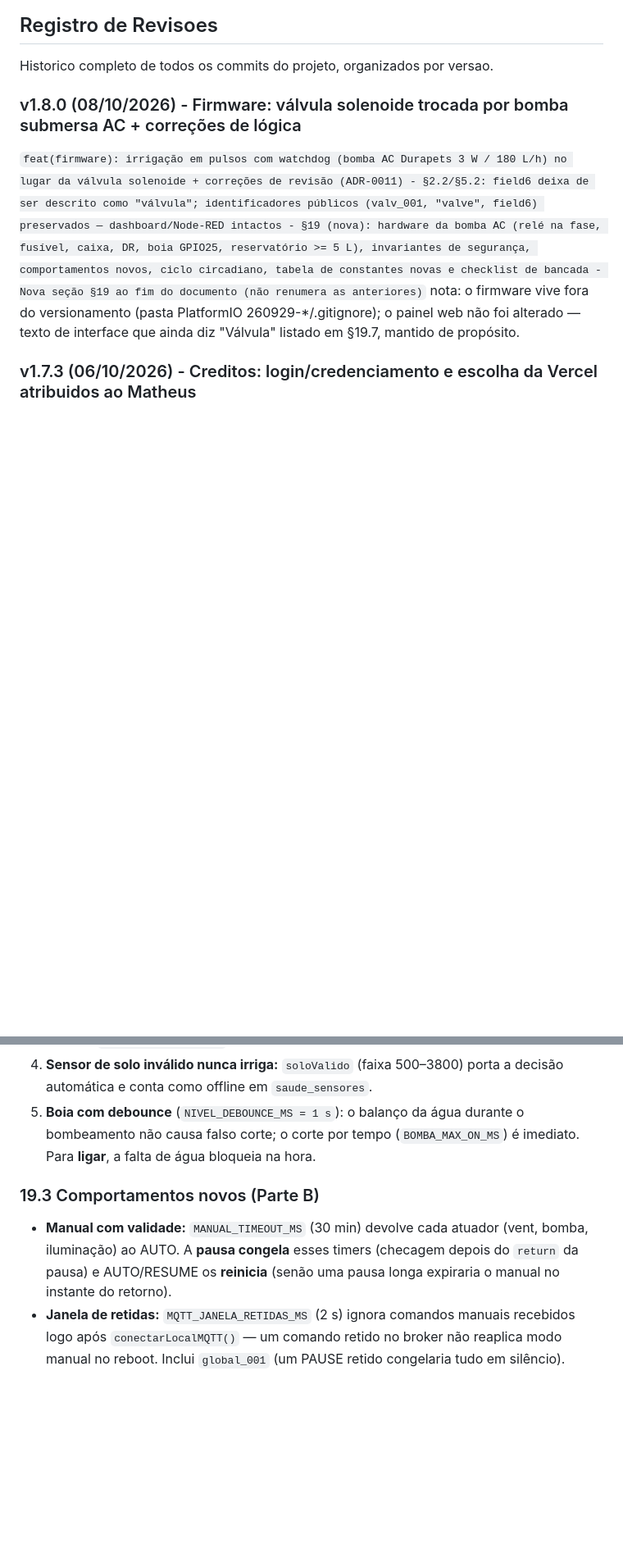
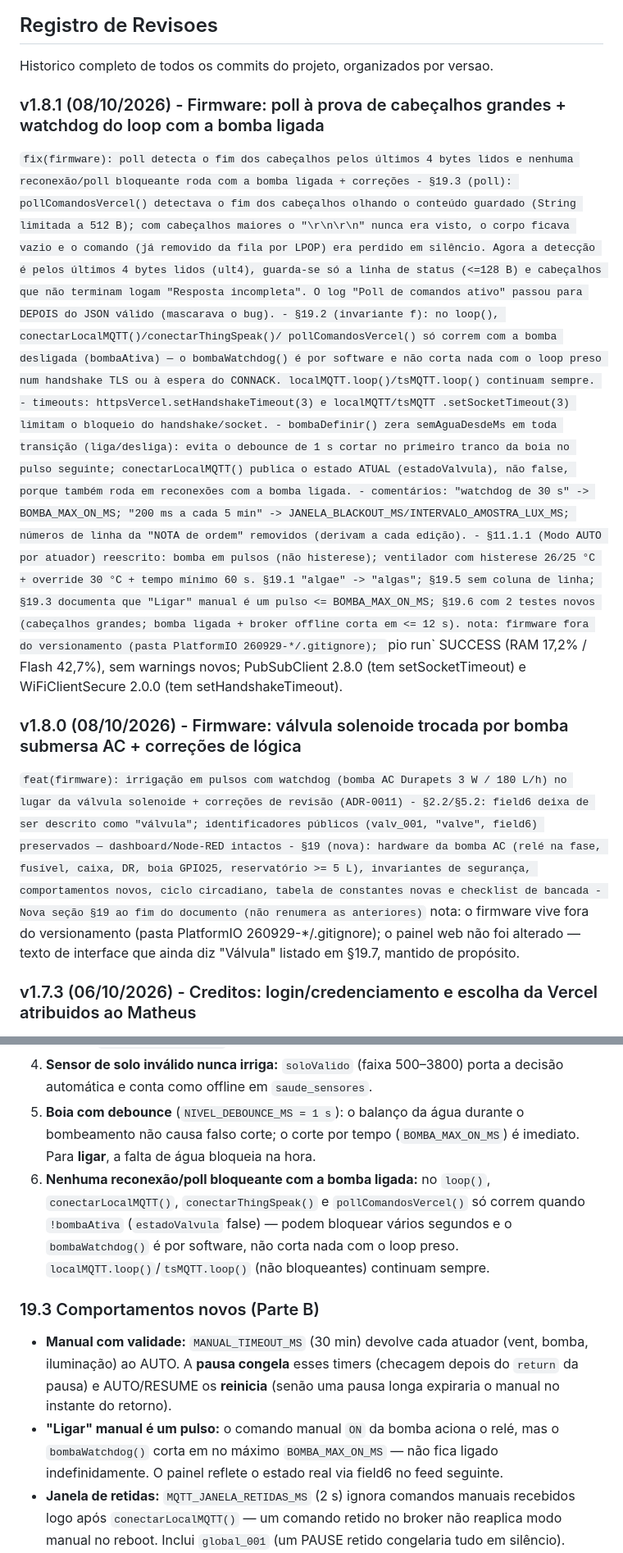
Before and after one commit to blecaute373/Estufa-Dashboard-TCC-public, a Markdown page: BLUEPRINT.md, 2 parts joined by grey strips. Shown at 82% size. Rendered like a GitHub page; blank space fills up the shorter version.

```diff
--- a/BLUEPRINT.md
+++ b/BLUEPRINT.md
@@ -15,6 +15,42 @@
 ## Registro de Revisoes
 
 Historico completo de todos os commits do projeto, organizados por versao.
+
+### v1.8.1 (08/10/2026) - Firmware: poll à prova de cabeçalhos grandes + watchdog do loop com a bomba ligada
+
+`fix(firmware): poll detecta o fim dos cabeçalhos pelos últimos 4 bytes lidos e
+      nenhuma reconexão/poll bloqueante roda com a bomba ligada + correções
+      - §19.3 (poll): pollComandosVercel() detectava o fim dos cabeçalhos olhando
+        o conteúdo guardado (String limitada a 512 B); com cabeçalhos maiores o
+        "\r\n\r\n" nunca era visto, o corpo ficava vazio e o comando (já removido
+        da fila por LPOP) era perdido em silêncio. Agora a detecção é pelos
+        últimos 4 bytes lidos (ult4), guarda-se só a linha de status (<=128 B) e
+        cabeçalhos que não terminam logam "Resposta incompleta". O log "Poll de
+        comandos ativo" passou para DEPOIS do JSON válido (mascarava o bug).
+      - §19.2 (invariante f): no loop(), conectarLocalMQTT()/conectarThingSpeak()/
+        pollComandosVercel() só correm com a bomba desligada (bombaAtiva) — o
+        bombaWatchdog() é por software e não corta nada com o loop preso num
+        handshake TLS ou à espera do CONNACK. localMQTT.loop()/tsMQTT.loop()
+        continuam sempre.
+      - timeouts: httpsVercel.setHandshakeTimeout(3) e localMQTT/tsMQTT
+        .setSocketTimeout(3) limitam o bloqueio do handshake/socket.
+      - bombaDefinir() zera semAguaDesdeMs em toda transição (liga/desliga):
+        evita o debounce de 1 s cortar no primeiro tranco da boia no pulso
+        seguinte; conectarLocalMQTT() publica o estado ATUAL (estadoValvula), não
+        false, porque também roda em reconexões com a bomba ligada.
+      - comentários: "watchdog de 30 s" -> BOMBA_MAX_ON_MS; "200 ms a cada 5 min"
+        -> JANELA_BLACKOUT_MS/INTERVALO_AMOSTRA_LUX_MS; números de linha da "NOTA
+        de ordem" removidos (derivam a cada edição).
+      - §11.1.1 (Modo AUTO por atuador) reescrito: bomba em pulsos (não
+        histerese); ventilador com histerese 26/25 °C + override 30 °C + tempo
+        mínimo 60 s. §19.1 "algae" -> "algas"; §19.5 sem coluna de linha;
+        §19.3 documenta que "Ligar" manual é um pulso <= BOMBA_MAX_ON_MS;
+        §19.6 com 2 testes novos (cabeçalhos grandes; bomba ligada + broker
+        offline corta em <= 12 s).
+nota: firmware fora do versionamento (pasta PlatformIO 260929-*/.gitignore);
+      `pio run` SUCCESS (RAM 17,2% / Flash 42,7%), sem warnings novos;
+      PubSubClient 2.8.0 (tem setSocketTimeout) e WiFiClientSecure 2.0.0 (tem
+      setHandshakeTimeout).
 
 ### v1.8.0 (08/10/2026) - Firmware: válvula solenoide trocada por bomba submersa AC + correções de lógica
 
@@ -2098,6 +2147,11 @@ submersa AC Durapets 3 W / 180 L/h** no mesmo relé do GPIO27:
 5. **Boia com debounce** (`NIVEL_DEBOUNCE_MS = 1 s`): o balanço da água durante o
    bombeamento não causa falso corte; o corte por tempo (`BOMBA_MAX_ON_MS`) é
    imediato. Para **ligar**, a falta de água bloqueia na hora.
+6. **Nenhuma reconexão/poll bloqueante com a bomba ligada:** no `loop()`,
+   `conectarLocalMQTT()`, `conectarThingSpeak()` e `pollComandosVercel()` só
+   correm quando `!bombaAtiva` (`estadoValvula` false) — podem bloquear vários
+   segundos e o `bombaWatchdog()` é por software, não corta nada com o loop
+   preso. `localMQTT.loop()`/`tsMQTT.loop()` (não bloqueantes) continuam sempre.
 
 ### 19.3 Comportamentos novos (Parte B)
 
@@ -2105,6 +2159,9 @@ submersa AC Durapets 3 W / 180 L/h** no mesmo relé do GPIO27:
   (vent, bomba, iluminação) ao AUTO. A **pausa congela** esses timers (checagem
   depois do `return` da pausa) e AUTO/RESUME os **reinicia** (senão uma pausa
   longa expiraria o manual no instante do retorno).
+- **"Ligar" manual é um pulso:** o comando manual `ON` da bomba aciona o relé,
+  mas o `bombaWatchdog()` corta em no máximo `BOMBA_MAX_ON_MS` — não fica ligado
+  indefinidamente. O painel reflete o estado real via field6 no feed seguinte.
 - **Janela de retidas:** `MQTT_JANELA_RETIDAS_MS` (2 s) ignora comandos manuais
   recebidos logo após `conectarLocalMQTT()` — um comando retido no broker não
   reaplica modo manual no reboot. Inclui `global_001` (um PAUSE retido congelaria
```
Also changed, not shown: other parts of BLUEPRINT.md (+52 -31 lines), docs/ADR-0011-irrigacao-pulsos-watchdog.md (+2 -0 lines).
